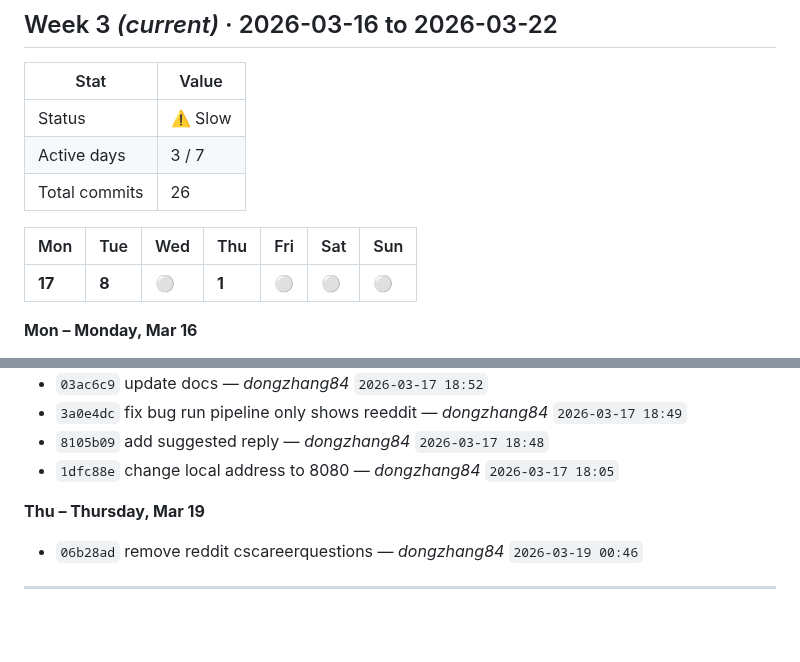
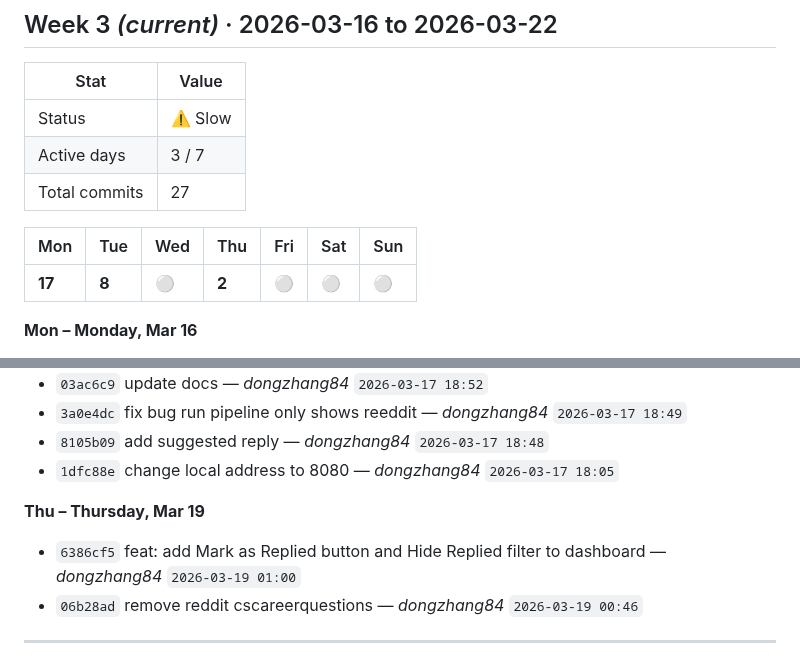
Before and after one commit to dongzhang84/socrates-finds-you, a Markdown page: SPRINT.md, 2 parts joined by grey strips. Rendered like a GitHub page; blank space fills up the shorter version.

Commit message:
chore: update SPRINT.md [skip ci]

```diff
--- a/SPRINT.md
+++ b/SPRINT.md
@@ -11,11 +11,11 @@
 |------|-------|
 | Status | ⚠️ Slow |
 | Active days | 3 / 7 |
-| Total commits | 26 |
+| Total commits | 27 |
 
 | Mon | Tue | Wed | Thu | Fri | Sat | Sun |
 |---|---|---|---|---|---|---|
-| **17** | **8** | ⚪ | **1** | ⚪ | ⚪ | ⚪ |
+| **17** | **8** | ⚪ | **2** | ⚪ | ⚪ | ⚪ |
 
 **Mon – Monday, Mar 16**
 
@@ -50,6 +50,7 @@
 
 **Thu – Thursday, Mar 19**
 
+- `6386cf5` feat: add Mark as Replied button and Hide Replied filter to dashboard — _dongzhang84_ `2026-03-19 01:00`
 - `06b28ad` remove reddit cscareerquestions — _dongzhang84_ `2026-03-19 00:46`
 
 ---
```
Also changed, not shown: other parts of SPRINT.md (+1 -1 lines).
